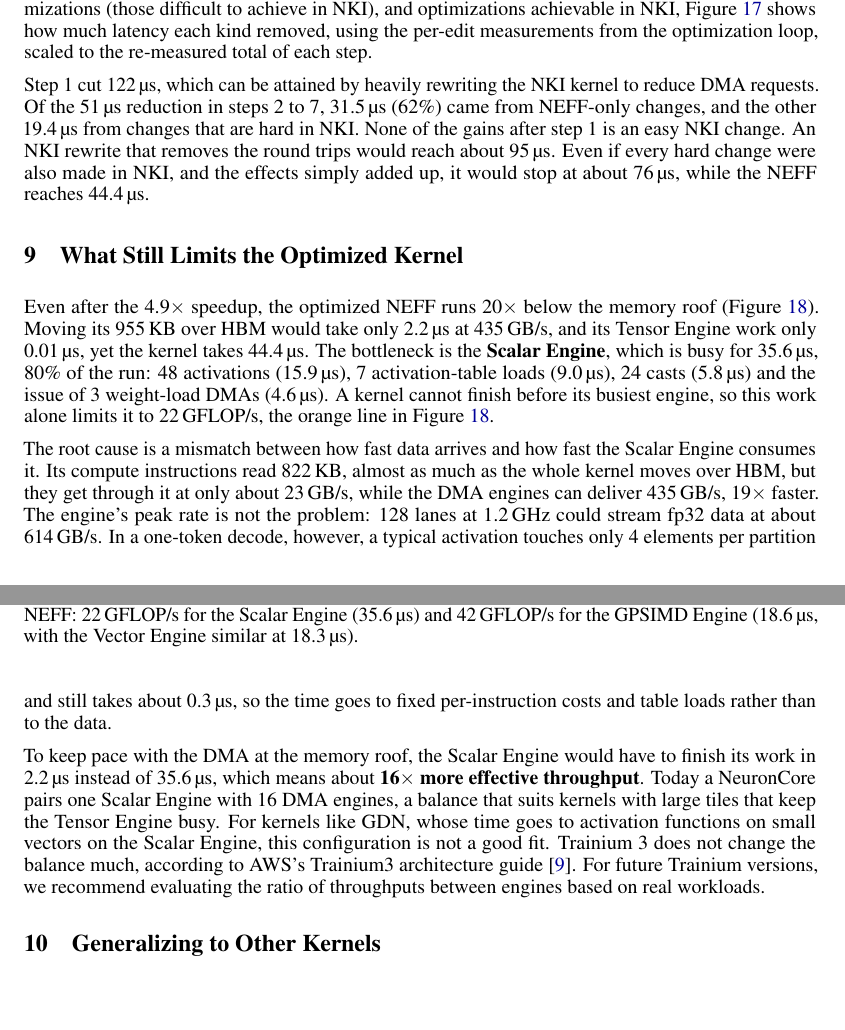
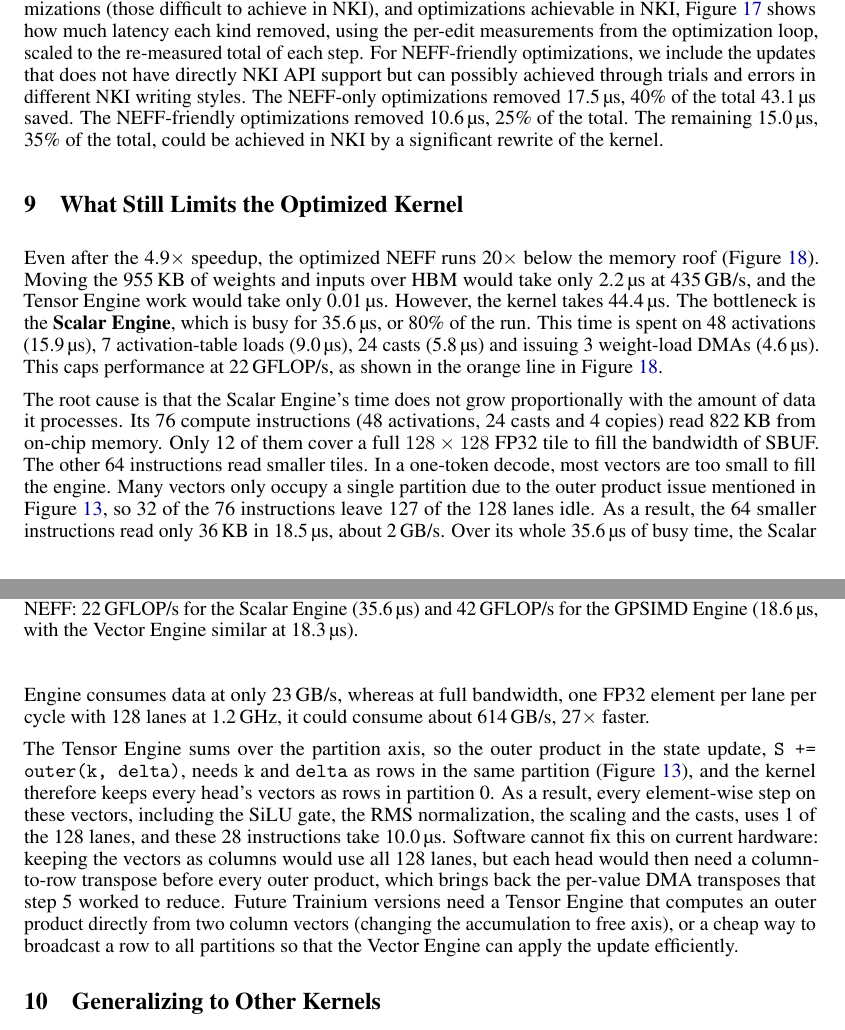
Before and after one commit to OswaldHe/neuron-neff-doc, a LaTeX paper (paper/main.tex): two parts of pages 16 and 18 of 19, joined at a grey line, cut so that both start at the same text, the shorter picture padded with empty space. Compiled offline with pdfLaTeX.

Commit message:
update paper

```diff
--- a/paper/main.tex
+++ b/paper/main.tex
@@ -550,7 +550,7 @@ Figure~\ref{fig:util} compares Neuron Explorer's utilization panels. In the base
 
 \subsection{Contribution of NEFF-only and NEFF-friendly optimizations}
 
-To analyze how much of the speedup comes from NEFF-only optimizations, NEFF-friendly optimizations (those difficult to achieve in NKI), and optimizations achievable in NKI, Figure~\ref{fig:attr} shows how much latency each kind removed, using the per-edit measurements from the optimization loop, scaled to the re-measured total of each step.
+To analyze how much of the speedup comes from NEFF-only optimizations, NEFF-friendly optimizations (those difficult to achieve in NKI), and optimizations achievable in NKI, Figure~\ref{fig:attr} shows how much latency each kind removed, using the per-edit measurements from the optimization loop, scaled to the re-measured total of each step. For NEFF-friendly optimizations, we include the updates that does not have directly NKI API support but can possibly achieved through trials and errors in different NKI writing styles. The NEFF-only optimizations removed 17.5\us, 40\% of the total 43.1\us saved. The NEFF-friendly optimizations removed 10.6\us, 25\% of the total. The remaining 15.0\us, 35\% of the total, could be achieved in NKI by a significant rewrite of the kernel.
 
 \begin{figure}[!htbp]
   \centering
@@ -559,13 +559,11 @@ To analyze how much of the speedup comes from NEFF-only optimizations, NEFF-frie
   \label{fig:attr}
 \end{figure}
 
-Step 1 cut 122\us, which can be attained by heavily rewriting the NKI kernel to reduce DMA requests. Of the 51\us reduction in steps 2 to 7, 31.5\us (62\%) came from NEFF-only changes, and the other 19.4\us from changes that are hard in NKI. None of the gains after step 1 is an easy NKI change. An NKI rewrite that removes the round trips would reach about 95\us. Even if every hard change were also made in NKI, and the effects simply added up, it would stop at about 76\us, while the NEFF reaches 44.4\us.
-
 %=====================================================================
 \section{What Still Limits the Optimized Kernel}
 \label{sec:limits}
 
-Even after the 4.9$\times$ speedup, the optimized NEFF runs 20$\times$ below the memory roof (Figure~\ref{fig:roofopt}). Moving its 955\,KB over HBM would take only 2.2\us at 435\,GB/s, and its Tensor Engine work only 0.01\us, yet the kernel takes 44.4\us. The bottleneck is the \textbf{Scalar Engine}, which is busy for 35.6\us, 80\% of the run: 48 activations (15.9\us), 7 activation-table loads (9.0\us), 24 casts (5.8\us) and the issue of 3 weight-load DMAs (4.6\us). A kernel cannot finish before its busiest engine, so this work alone limits it to 22\,GFLOP/s, the orange line in Figure~\ref{fig:roofopt}.
+Even after the 4.9$\times$ speedup, the optimized NEFF runs 20$\times$ below the memory roof (Figure~\ref{fig:roofopt}). Moving the 955\,KB of weights and inputs over HBM would take only 2.2\us at 435\,GB/s, and the Tensor Engine work would take only 0.01\us. However, the kernel takes 44.4\us. The bottleneck is the \textbf{Scalar Engine}, which is busy for 35.6\us, or 80\% of the run. This time is spent on 48 activations (15.9\us), 7 activation-table loads (9.0\us), 24 casts (5.8\us) and issuing 3 weight-load DMAs (4.6\us). This caps performance at 22\,GFLOP/s, as shown in the orange line in Figure~\ref{fig:roofopt}.
 
 \begin{figure}[!htbp]
   \centering
@@ -574,9 +572,9 @@ Even after the 4.9$\times$ speedup, the optimized NEFF runs 20$\times$ below the
   \label{fig:roofopt}
 \end{figure}
 
-The root cause is a mismatch between how fast data arrives and how fast the Scalar Engine consumes it. Its compute instructions read 822\,KB, almost as much as the whole kernel moves over HBM, but they get through it at only about 23\,GB/s, while the DMA engines can deliver 435\,GB/s, 19$\times$ faster. The engine's peak rate is not the problem: 128 lanes at 1.2\,GHz could stream fp32 data at about 614\,GB/s. In a one-token decode, however, a typical activation touches only 4 elements per partition and still takes about 0.3\us, so the time goes to fixed per-instruction costs and table loads rather than to the data.
+The root cause is that the Scalar Engine's time does not grow proportionally with the amount of data it processes. Its 76 compute instructions (48 activations, 24 casts and 4 copies) read 822\,KB from on-chip memory. Only 12 of them cover a full $128\times128$ FP32 tile to fill the bandwidth of SBUF. The other 64 instructions read smaller tiles. In a one-token decode, most vectors are too small to fill the engine. Many vectors only occupy a single partition due to the outer product issue mentioned in Figure \ref{fig:systolic}, so 32 of the 76 instructions leave 127 of the 128 lanes idle. As a result, the 64 smaller instructions read only 36\,KB in 18.5\us, about 2\,GB/s. Over its whole 35.6\us of busy time, the Scalar Engine consumes data at only 23\,GB/s, whereas at full bandwidth, one FP32 element per lane per cycle with 128 lanes at 1.2\,GHz, it could consume about 614\,GB/s, 27$\times$ faster.
 
-To keep pace with the DMA at the memory roof, the Scalar Engine would have to finish its work in 2.2\us instead of 35.6\us, which means about \textbf{16$\times$ more effective throughput}. Today a NeuronCore pairs one Scalar Engine with 16 DMA engines, a balance that suits kernels with large tiles that keep the Tensor Engine busy. For kernels like GDN, whose time goes to activation functions on small vectors on the Scalar Engine, this configuration is not a good fit. Trainium~3 does not change the balance much, according to AWS's Trainium3 architecture guide~\citep{trainium3_arch}. For future Trainium versions, we recommend evaluating the ratio of throughputs between engines based on real workloads.
+The Tensor Engine sums over the partition axis, so the outer product in the state update, \code{S += outer(k, delta)}, needs \code{k} and \code{delta} as rows in the same partition (Figure~\ref{fig:systolic}), and the kernel therefore keeps every head's vectors as rows in partition 0. As a result, every element-wise step on these vectors, including the SiLU gate, the RMS normalization, the scaling and the casts, uses 1 of the 128 lanes, and these 28 instructions take 10.0\us. Software cannot fix this on current hardware: keeping the vectors as columns would use all 128 lanes, but each head would then need a column-to-row transpose before every outer product, which brings back the per-value DMA transposes that step 5 worked to reduce. Future Trainium versions need a Tensor Engine that computes an outer product directly from two column vectors (changing the accumulation to free axis), or a cheap way to broadcast a row to all partitions so that the Vector Engine can apply the update efficiently.
 
 %=====================================================================
 \section{Generalizing to Other Kernels}
```
Also changed, not shown: paper/main.tex (8 more changed lines), 2 other files.
